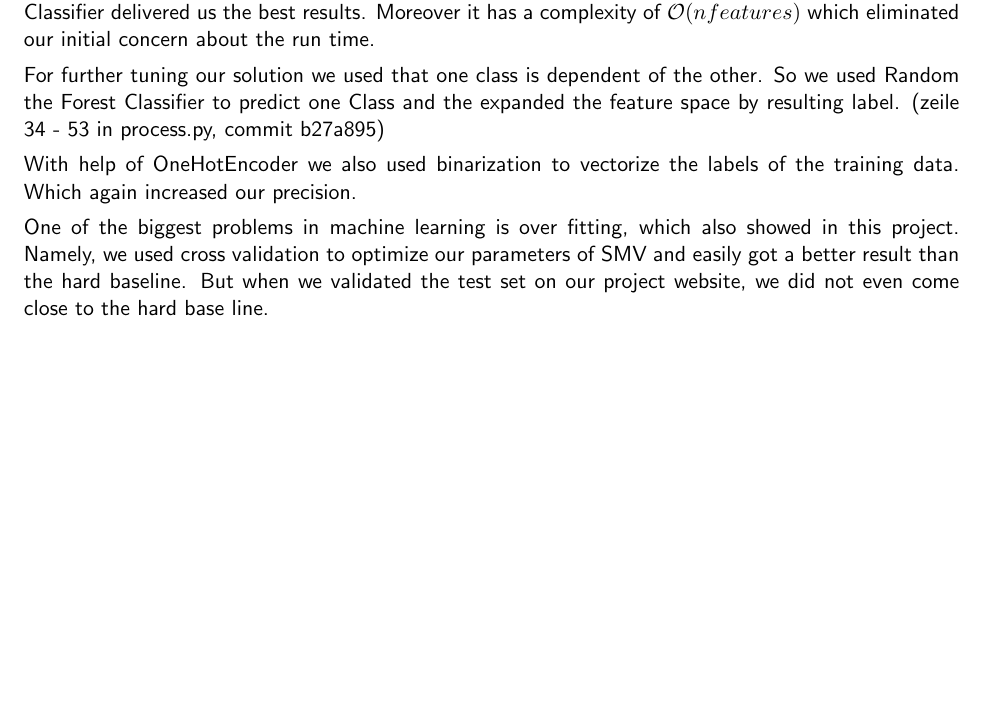
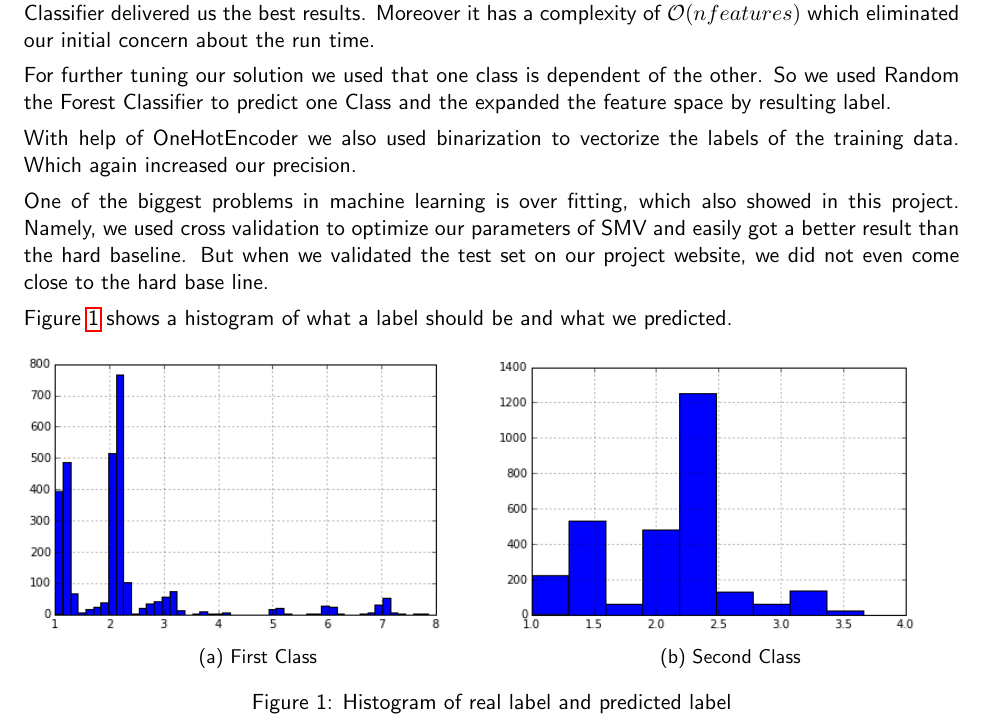
Before and after one commit to jo-m/lis-projects, a LaTeX document (report/report.tex): part of the page, cut so that both start at the same text, the shorter picture padded with empty space. Compiled offline with pdfLaTeX.

Commit message:
report with pictures

```diff
--- a/report/report.tex
+++ b/report/report.tex
@@ -37,12 +37,29 @@ First we tried to work on a even smaller training set then we had, to decrease t
 Therefore we had to try out other classification methods and finally concluded that the Random Forest Classifier delivered us the best results. Moreover it has a complexity of $\mathcal{O}(nfeatures)$ which eliminated our initial concern about the run time.
 
 For further tuning our solution we used that one class is dependent of the other. So we used Random the Forest Classifier to predict one Class and the expanded the feature space by resulting label.
-(zeile 34 - 53 in process.py, commit b27a895)
+%(zeile 34 - 53 in process.py, commit b27a895)
 
 With help of OneHotEncoder we also used binarization to vectorize the labels of the training data. Which again increased our precision.
 
 One of the biggest problems in machine learning is over fitting, which also showed in this project. Namely, we used cross validation to optimize our parameters of SMV and easily got a better result than the hard baseline. But when we validated the test set on our project website, we did not even come close to the hard base line.
 
+Figure \ref{fig:hist} shows a histogram of what a label should be and what we predicted.
+
+%--------------------------------------------------
+\begin{figure}[h]
+
+\begin{subfigure}[l]{0.5\textwidth}
+\includegraphics[width=0.9\linewidth, height=5cm]{pic/histy1.png}
+\caption{First Class}
+\end{subfigure}
+\begin{subfigure}[r]{0.5\textwidth}
+\includegraphics[width=0.9\linewidth, height=5cm]{pic/histy2.png}
+\caption{Second Class}
+\end{subfigure}
+
+\caption{Histogram of real label and predicted label}
+\label{fig:hist}
+\end{figure}
 
 
 
```
Also changed, not shown: report/pic/histy1.png (added), report/pic/histy2.png (added).
